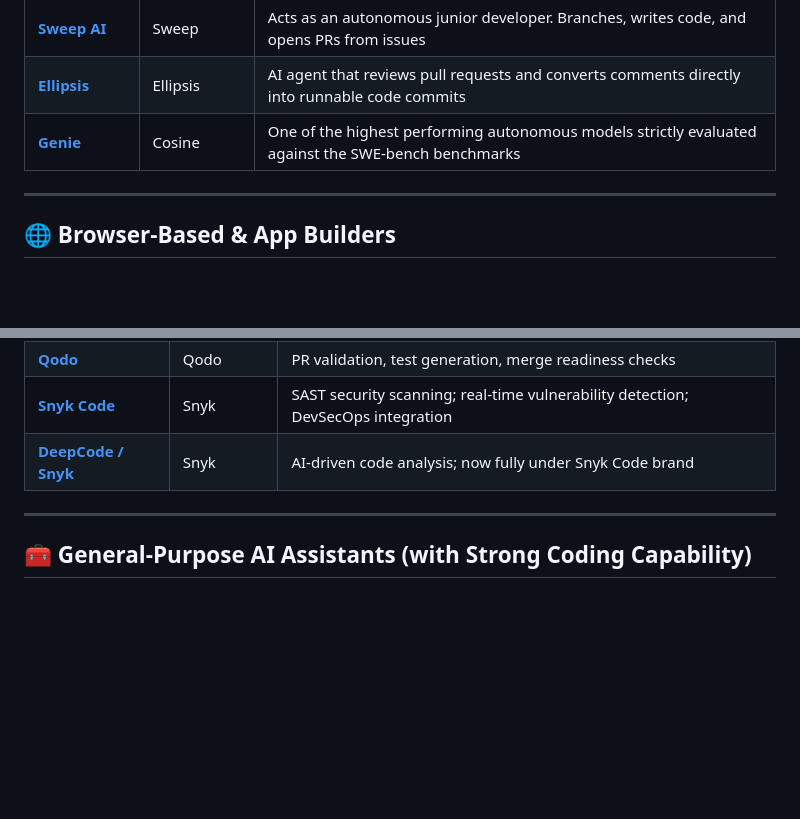
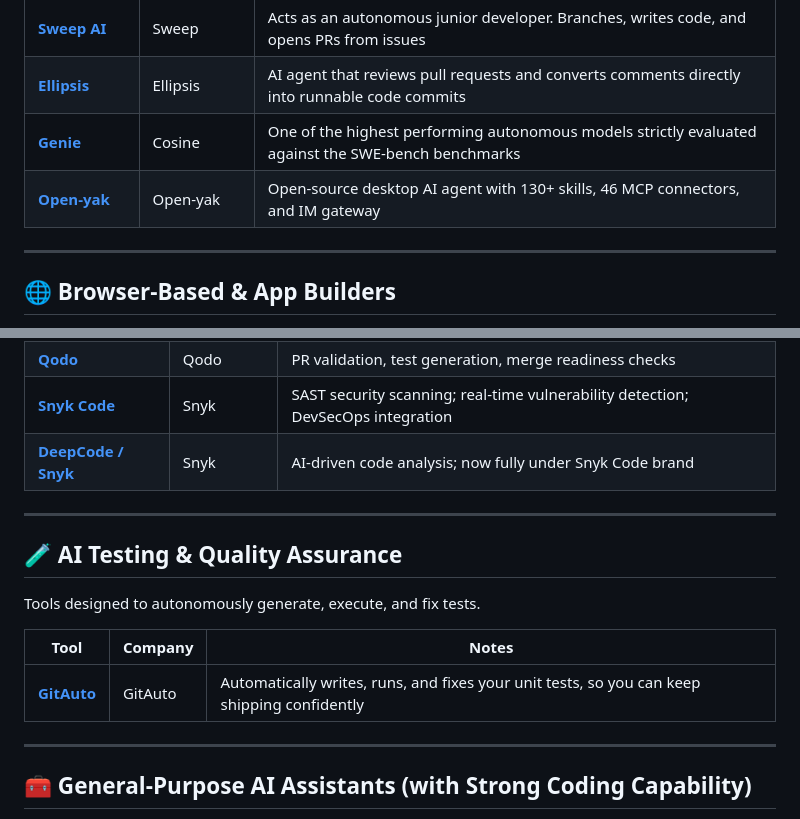
Before and after one commit to QAInsights/awesome-ai-tools, a Markdown page: README.md, 2 parts joined by grey strips. Drawn GitHub-style; blank space fills up the shorter version.

Commit message:
docs: add Open-yak to AI agents and create new section for AI testing tools

```diff
--- a/README.md
+++ b/README.md
@@ -119,6 +119,7 @@ Agents that operate independently on tasks, often outside your local editor.
 | **[Sweep AI](https://sweep.dev/)** | Sweep | Acts as an autonomous junior developer. Branches, writes code, and opens PRs from issues |
 | **[Ellipsis](https://www.ellipsis.dev/)** | Ellipsis | AI agent that reviews pull requests and converts comments directly into runnable code commits |
 | **[Genie](https://cosine.sh/)** | Cosine | One of the highest performing autonomous models strictly evaluated against the SWE-bench benchmarks |
+| **[Open-yak](https://open-yak.com/)** | Open-yak | Open-source desktop AI agent with 130+ skills, 46 MCP connectors, and IM gateway |
 
 ---
 
@@ -145,6 +146,15 @@ Tools focused on reviewing, securing, and validating code — not generating it.
 | **[Qodo](https://qodo.ai)** | Qodo | PR validation, test generation, merge readiness checks |
 | **[Snyk Code](https://snyk.io/product/snyk-code/)** | Snyk | SAST security scanning; real-time vulnerability detection; DevSecOps integration |
 | **[DeepCode / Snyk](https://snyk.io)** | Snyk | AI-driven code analysis; now fully under Snyk Code brand |
+
+---
+
+## 🧪 AI Testing & Quality Assurance
+Tools designed to autonomously generate, execute, and fix tests.
+
+| Tool | Company | Notes |
+|------|---------|-------|
+| **[GitAuto](https://gitauto.ai/)** | GitAuto | Automatically writes, runs, and fixes your unit tests, so you can keep shipping confidently |
 
 ---
 
```
